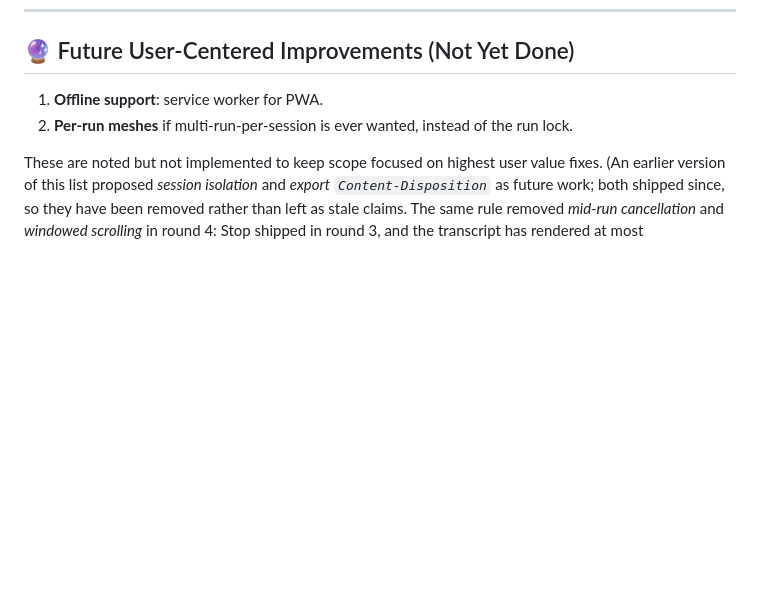
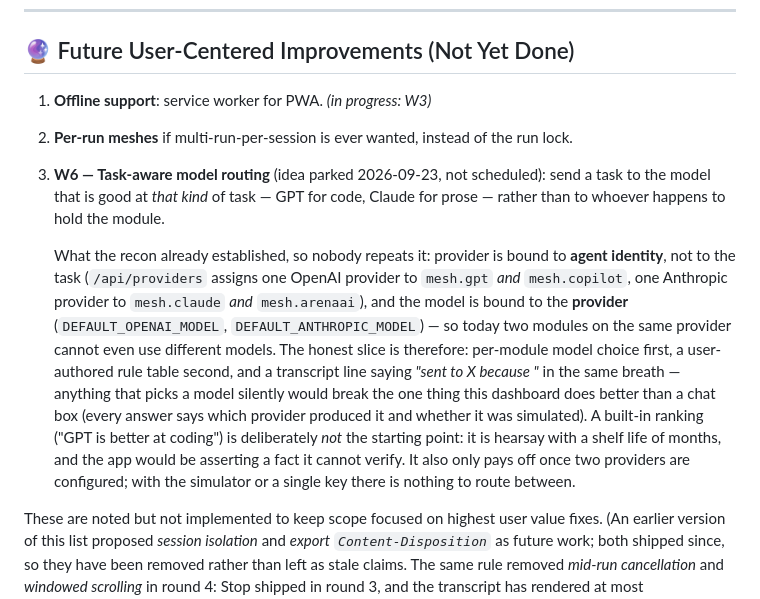
Before and after one commit to StepenkoAnatoli/machinelearningmachine, a Markdown page: USER_CENTERED_DESIGN.md, the part around the change. GitHub-like rendering; blank space fills up the shorter version.

Commit message:
docs: park W6 (task-aware model routing) as an idea, not a plan
The user's question was whether the dashboard should pick the model per task (GPT
for code, Claude for prose). Recorded in the future list with the recon that
answers it, so nobody has to re-derive it: provider is bound to agent identity and
model to provider, so two modules on one provider cannot even use different models
today - the honest first slice is per-module model choice, then a user-authored
rule table, then a visible "sent to X because" line. A built-in "GPT is better at
coding" table is explicitly not the starting point: it is hearsay with a shelf
life, and it would contradict the one thing this dashboard does better than a chat
box (every answer says which provider produced it, and whether it was simulated).

No implementation, no spec, no scheduling - the item says so in as many words.

Co-authored-by: arena-agent <297053741+arena-agent@users.noreply.github.com>

```diff
--- a/USER_CENTERED_DESIGN.md
+++ b/USER_CENTERED_DESIGN.md
@@ -467,8 +467,26 @@ ALL E2E CHECKS PASSED
 
 ## 🔮 Future User-Centered Improvements (Not Yet Done)
 
-1. **Offline support**: service worker for PWA.
+1. **Offline support**: service worker for PWA. *(in progress: W3)*
 2. **Per-run meshes** if multi-run-per-session is ever wanted, instead of the run lock.
+3. **W6 — Task-aware model routing** (idea parked 2026-09-23, not scheduled): send a
+   task to the model that is good at *that kind* of task — GPT for code, Claude for
+   prose — rather than to whoever happens to hold the module.
+
+   What the recon already established, so nobody repeats it: provider is bound to
+   **agent identity**, not to the task (`/api/providers` assigns one OpenAI provider
+   to `mesh.gpt` *and* `mesh.copilot`, one Anthropic provider to `mesh.claude` *and*
+   `mesh.arenaai`), and the model is bound to the **provider** (`DEFAULT_OPENAI_MODEL`,
+   `DEFAULT_ANTHROPIC_MODEL`) — so today two modules on the same provider cannot even
+   use different models. The honest slice is therefore: per-module model choice first,
+   a user-authored rule table second, and a transcript line saying *"sent to X because
+   <reason>"* in the same breath — anything that picks a model silently would break the
+   one thing this dashboard does better than a chat box (every answer says which
+   provider produced it and whether it was simulated). A built-in ranking ("GPT is
+   better at coding") is deliberately *not* the starting point: it is hearsay with a
+   shelf life of months, and the app would be asserting a fact it cannot verify. It
+   also only pays off once two providers are configured; with the simulator or a
+   single key there is nothing to route between.
 
 These are noted but not implemented to keep scope focused on highest user value fixes.
 (An earlier version of this list proposed *session isolation* and *export
```
